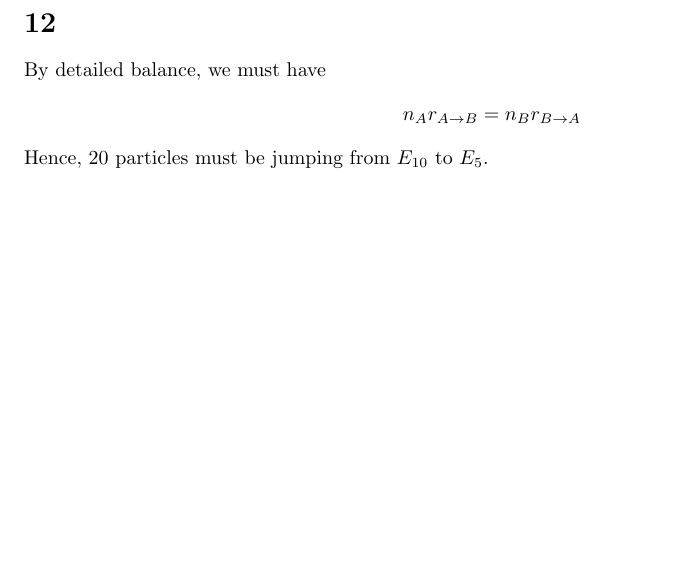
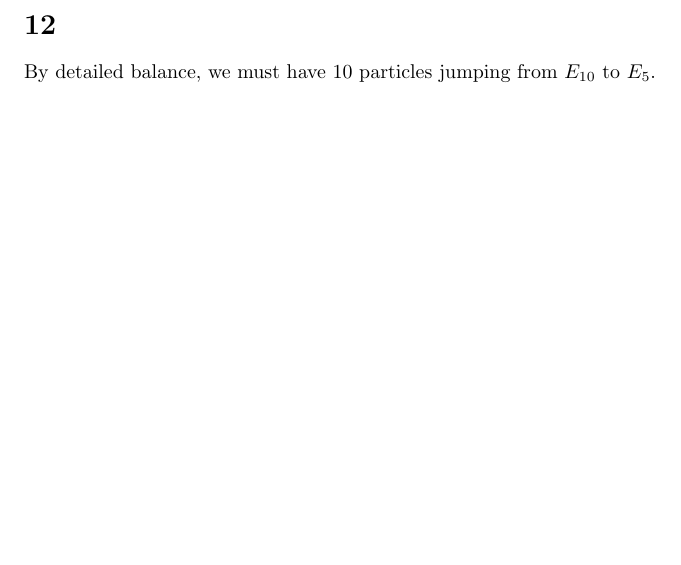
Before and after one commit to vigneshpai2003/Computational-Physics, a LaTeX problem sheet (Assignment3/tex/submission.tex): part of page 3 of 3, cut so that both start at the same text. Compiled offline with pdfLaTeX.

Commit message:
fixed error in random site

```diff
--- a/Assignment3/tex/submission.tex
+++ b/Assignment3/tex/submission.tex
@@ -98,10 +98,6 @@ The value of magnetization per spin for $L=7$ at $T=3.8$ is \input{../data/10.da
 
 \section*{12}
 
-By detailed balance, we must have
-\begin{align*}
-    n_A r_{A \to B} = n_B r_{B \to A}
-\end{align*}
-Hence, 20 particles must be jumping from $E_{10}$ to $E_5$.
+By detailed balance, we must have 10 particles jumping from $E_{10}$ to $E_5$.
 
 \end{document}
```
Also changed, not shown: 9 other files.
